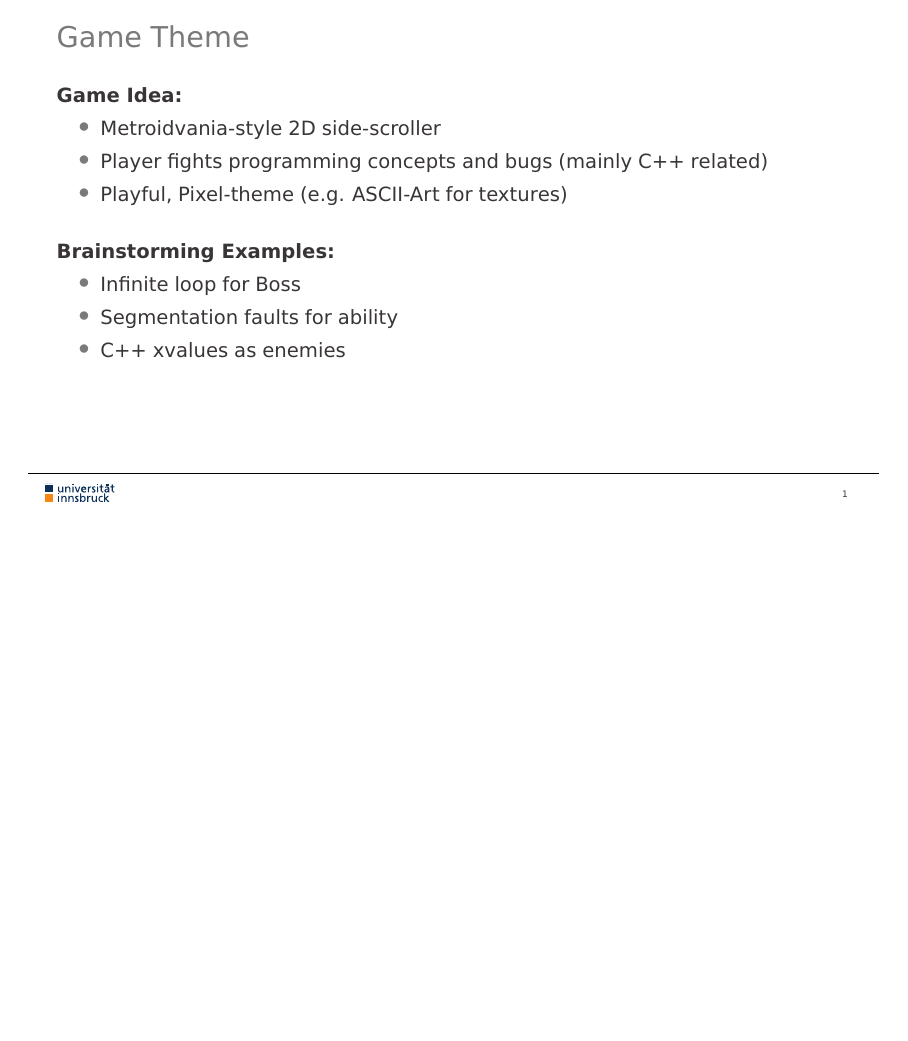
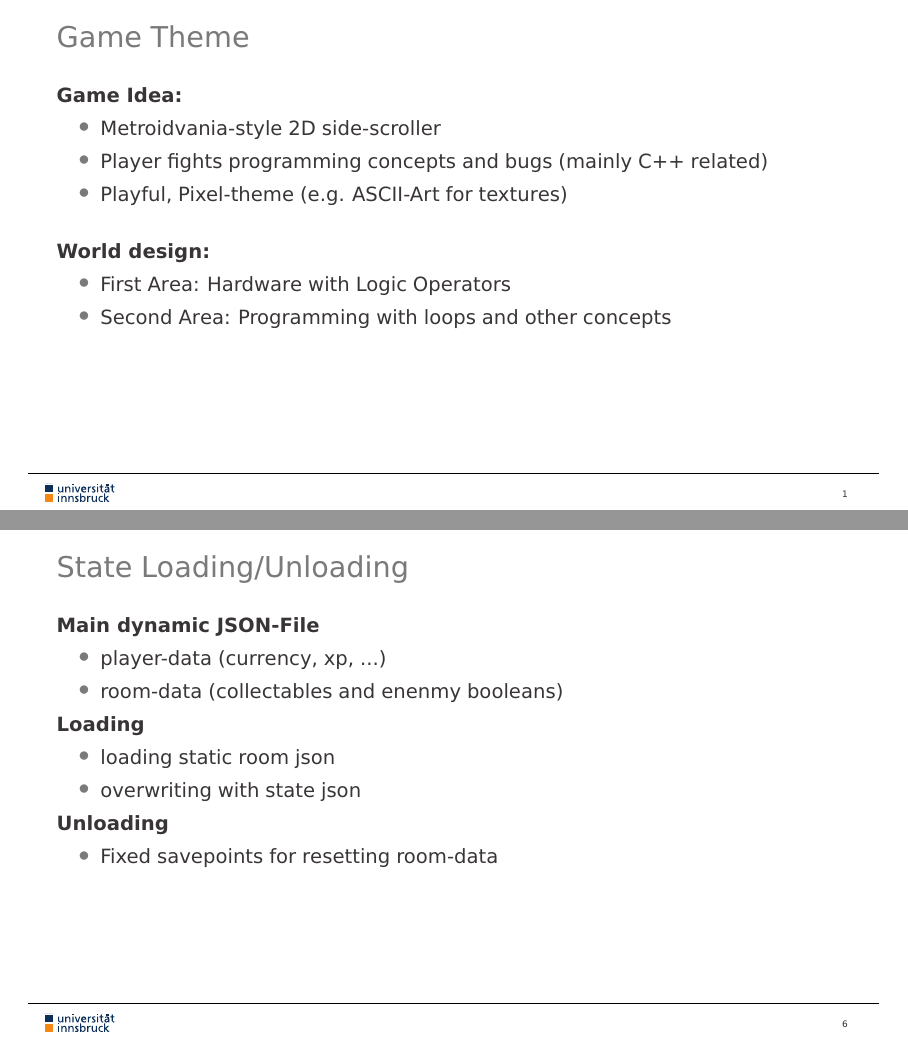
Before and after one commit to dominikschweigl/metroidvania, LaTeX slides (presentations/initial/slides.tex): page 2 of 9 before the commit and pages 2 and 7 of 10 after it, the two joined at a grey line, the shorter picture padded with empty space. Compiled offline with pdfLaTeX.

Commit message:
docs: initial presentation finished

```diff
--- a/presentations/initial/slides.tex
+++ b/presentations/initial/slides.tex
@@ -42,7 +42,7 @@
 
 %% information for the title page ('short title' is the pdf-title that is shown in viewer's titlebar)
 \title[Segfault Slayer]{Initial Presentation: Segfault Slayer}
-\subtitle{Name is work in progress}
+% \subtitle{Name is work in progress}
 % \URL{www.uibk.ac.at/statistics}
 
 \author[Schmölz Lukas, Schöpf Emanuel, Schweigl Dominik]{Schmölz Lukas, Schöpf Emanuel, Schweigl Dominik}
@@ -114,11 +114,10 @@
 
 	\bigskip
 
-	\textbf{Brainstorming Examples:}
+	\textbf{World design:}
 	\begin{itemize}
-		\item Infinite loop for Boss
-		\item Segmentation faults for ability
-		\item C++ xvalues as enemies
+		\item First Area: Hardware with Logic Operators
+		\item Second Area: Programming with loops and other concepts
 	\end{itemize}
 
 \end{frame}
@@ -199,13 +198,40 @@
 
 \end{frame}
 
+\subsection{State Loading/Unloading}
+
+\begin{frame}
+	\frametitle{State Loading/Unloading}
+
+	\textbf{Main dynamic JSON-File}
+
+	\begin{itemize}
+		\item player-data (currency, xp, ...)
+		\item room-data (collectables and enenmy booleans)
+	\end{itemize}
+
+	\textbf{Loading}
+
+	\begin{itemize}
+		\item loading static room json
+		\item overwriting with state json
+	\end{itemize}
+
+	\textbf{Unloading}
+
+	\begin{itemize}
+		\item Fixed savepoints for resetting room-data
+	\end{itemize}
+
+\end{frame}
+
 \begin{frame}
 	\frametitle{Development Setup}
 
 	\textbf{Dev.-Stack:}
 	\begin{itemize}
 		\item Must: git, cmake, clang-format, vcpkg
-		\item CI
+		\item CI with clang-tidy
 		\item 1 Windows \& 2 Linux
 		\item Assets: AI \& manual polishing
 	\end{itemize}
```
Also changed, not shown: presentations/initial/slides.pdf, presentations/initial/slides.tex (1 more changed lines), 2 other files.
